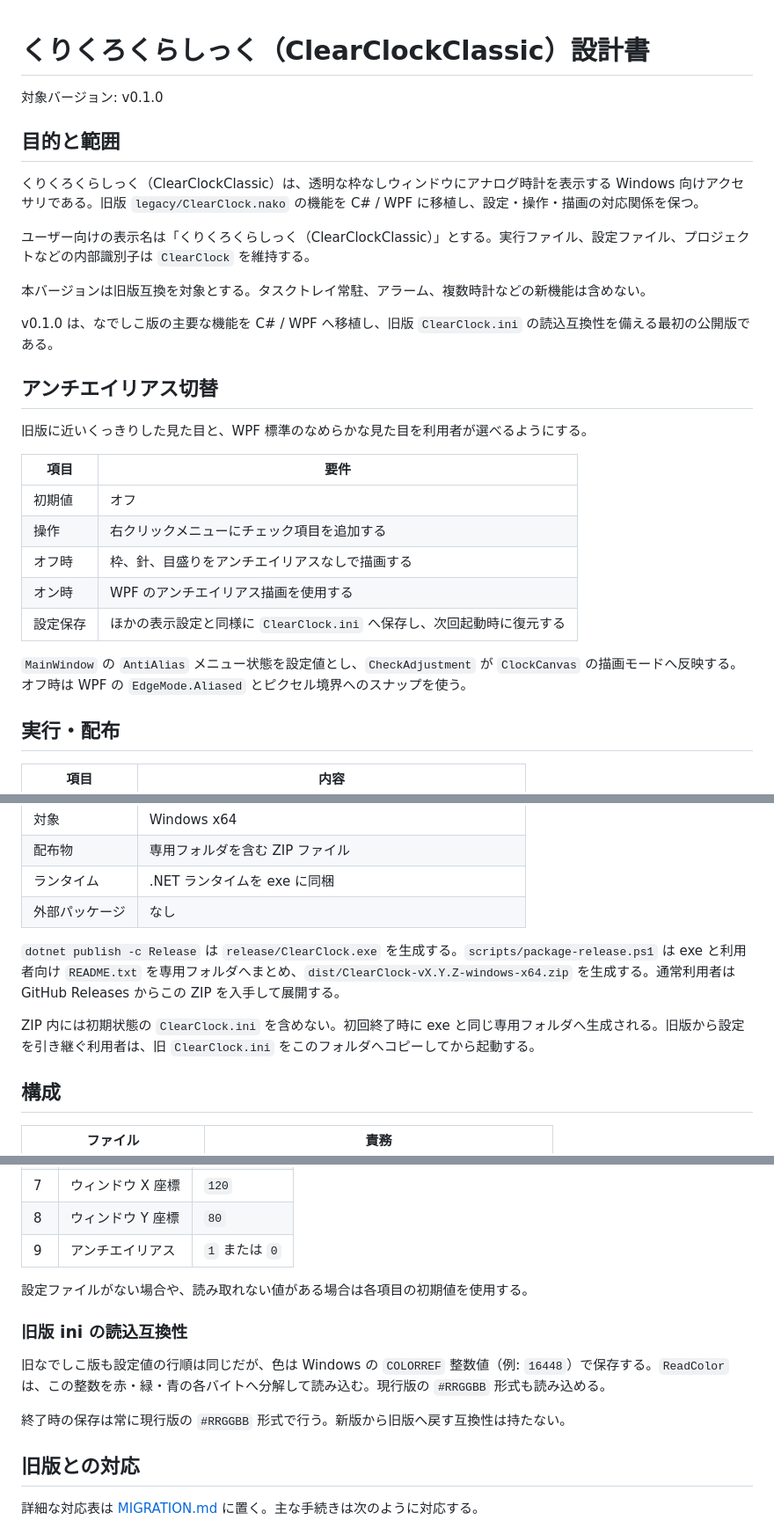
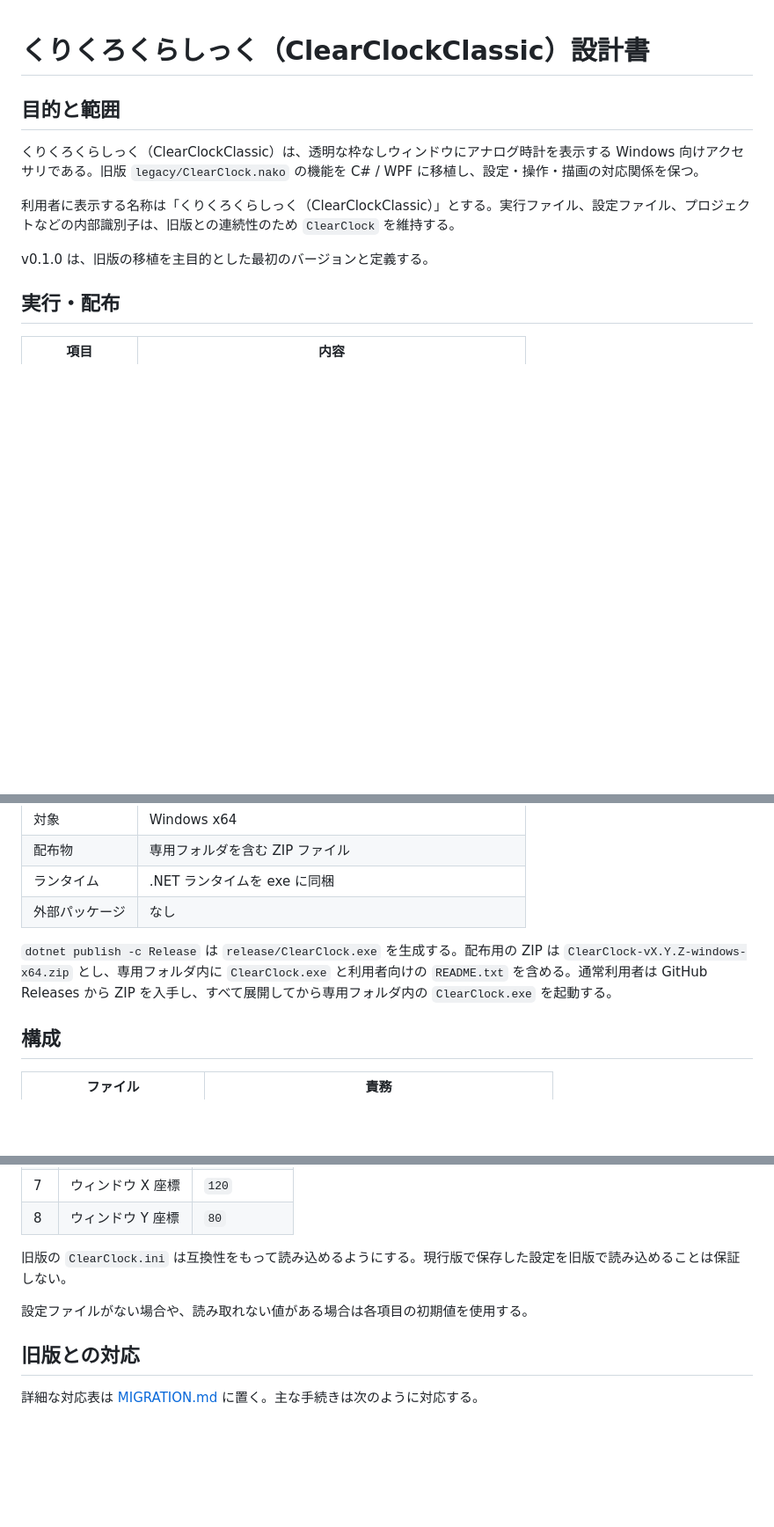
Before and after one commit to p-cyclase/ClearClockClassic, a Markdown page: docs/DESIGN.md, 3 parts joined by grey strips. Shown at 88% size. GitHub-like rendering; blank space fills up the shorter version.

Commit message:
設計書を合意済みの方針に再整理

```diff
--- a/docs/DESIGN.md
+++ b/docs/DESIGN.md
@@ -1,30 +1,12 @@
 # くりくろくらしっく（ClearClockClassic）設計書
-
-対象バージョン: v0.1.0
 
 ## 目的と範囲
 
 くりくろくらしっく（ClearClockClassic）は、透明な枠なしウィンドウにアナログ時計を表示する Windows 向けアクセサリである。旧版 `legacy/ClearClock.nako` の機能を C# / WPF に移植し、設定・操作・描画の対応関係を保つ。
 
-ユーザー向けの表示名は「くりくろくらしっく（ClearClockClassic）」とする。実行ファイル、設定ファイル、プロジェクトなどの内部識別子は `ClearClock` を維持する。
+利用者に表示する名称は「くりくろくらしっく（ClearClockClassic）」とする。実行ファイル、設定ファイル、プロジェクトなどの内部識別子は、旧版との連続性のため `ClearClock` を維持する。
 
-本バージョンは旧版互換を対象とする。タスクトレイ常駐、アラーム、複数時計などの新機能は含めない。
-
-v0.1.0 は、なでしこ版の主要な機能を C# / WPF へ移植し、旧版 `ClearClock.ini` の読込互換性を備える最初の公開版である。
-
-## アンチエイリアス切替
-
-旧版に近いくっきりした見た目と、WPF 標準のなめらかな見た目を利用者が選べるようにする。
-
-| 項目 | 要件 |
-| --- | --- |
-| 初期値 | オフ |
-| 操作 | 右クリックメニューにチェック項目を追加する |
-| オフ時 | 枠、針、目盛りをアンチエイリアスなしで描画する |
-| オン時 | WPF のアンチエイリアス描画を使用する |
-| 設定保存 | ほかの表示設定と同様に `ClearClock.ini` へ保存し、次回起動時に復元する |
-
-`MainWindow` の `AntiAlias` メニュー状態を設定値とし、`CheckAdjustment` が `ClockCanvas` の描画モードへ反映する。オフ時は WPF の `EdgeMode.Aliased` とピクセル境界へのスナップを使う。
+v0.1.0 は、旧版の移植を主目的とした最初のバージョンと定義する。
 
 ## 実行・配布
 
@@ -37,9 +19,7 @@ v0.1.0 は、なでしこ版の主要な機能を C# / WPF へ移植し、旧版
 | ランタイム | .NET ランタイムを exe に同梱 |
 | 外部パッケージ | なし |
 
-`dotnet publish -c Release` は `release/ClearClock.exe` を生成する。`scripts/package-release.ps1` は exe と利用者向け `README.txt` を専用フォルダへまとめ、`dist/ClearClock-vX.Y.Z-windows-x64.zip` を生成する。通常利用者は GitHub Releases からこの ZIP を入手して展開する。
-
-ZIP 内には初期状態の `ClearClock.ini` を含めない。初回終了時に exe と同じ専用フォルダへ生成される。旧版から設定を引き継ぐ利用者は、旧 `ClearClock.ini` をこのフォルダへコピーしてから起動する。
+`dotnet publish -c Release` は `release/ClearClock.exe` を生成する。配布用の ZIP は `ClearClock-vX.Y.Z-windows-x64.zip` とし、専用フォルダ内に `ClearClock.exe` と利用者向けの `README.txt` を含める。通常利用者は GitHub Releases から ZIP を入手し、すべて展開してから専用フォルダ内の `ClearClock.exe` を起動する。
 
 ## 構成
 
@@ -123,15 +103,10 @@ ZIP 内には初期状態の `ClearClock.ini` を含めない。初回終了時
 | 6 | 目盛り表示 | `1` または `0` |
 | 7 | ウィンドウ X 座標 | `120` |
 | 8 | ウィンドウ Y 座標 | `80` |
-| 9 | アンチエイリアス | `1` または `0` |
+
+旧版の `ClearClock.ini` は互換性をもって読み込めるようにする。現行版で保存した設定を旧版で読み込めることは保証しない。
 
 設定ファイルがない場合や、読み取れない値がある場合は各項目の初期値を使用する。
-
-### 旧版 ini の読込互換性
-
-旧なでしこ版も設定値の行順は同じだが、色は Windows の `COLORREF` 整数値（例: `16448`）で保存する。`ReadColor` は、この整数を赤・緑・青の各バイトへ分解して読み込む。現行版の `#RRGGBB` 形式も読み込める。
-
-終了時の保存は常に現行版の `#RRGGBB` 形式で行う。新版から旧版へ戻す互換性は持たない。
 
 ## 旧版との対応
 
```
